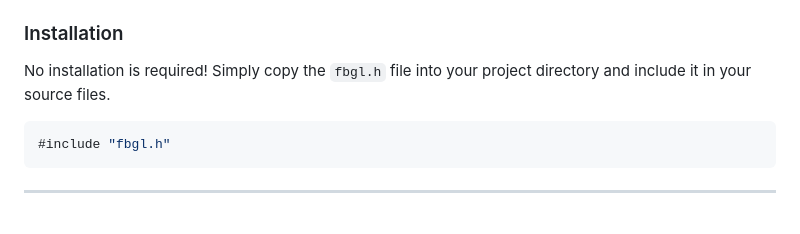
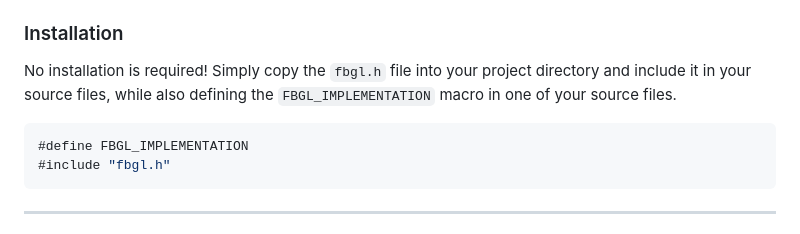
Before and after one commit to lvntky/fbgl, a Markdown page: README.md, the part around the change. Drawn GitHub-style.

Commit message:
Specified the need for implementation macro in README

````diff
--- a/README.md
+++ b/README.md
@@ -25,9 +25,11 @@
 
 ### Installation
 
-No installation is required! Simply copy the `fbgl.h` file into your project directory and include it in your source files.
+No installation is required! Simply copy the `fbgl.h` file into your project directory and include it in your source files,
+while also defining the `FBGL_IMPLEMENTATION` macro in one of your source files.
 
 ```c
+#define FBGL_IMPLEMENTATION
 #include "fbgl.h"
 ```
 
````
